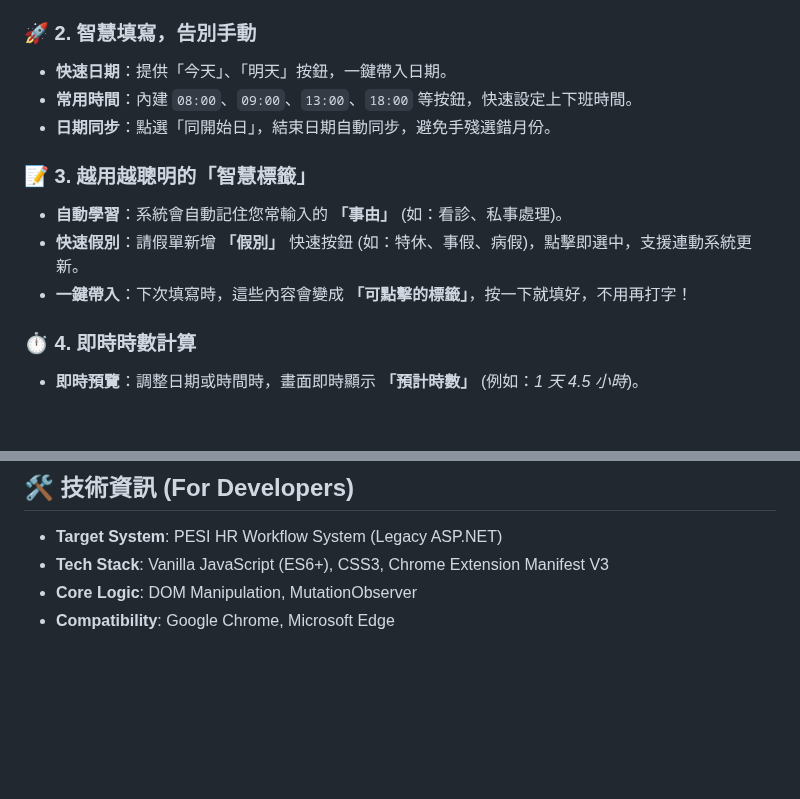
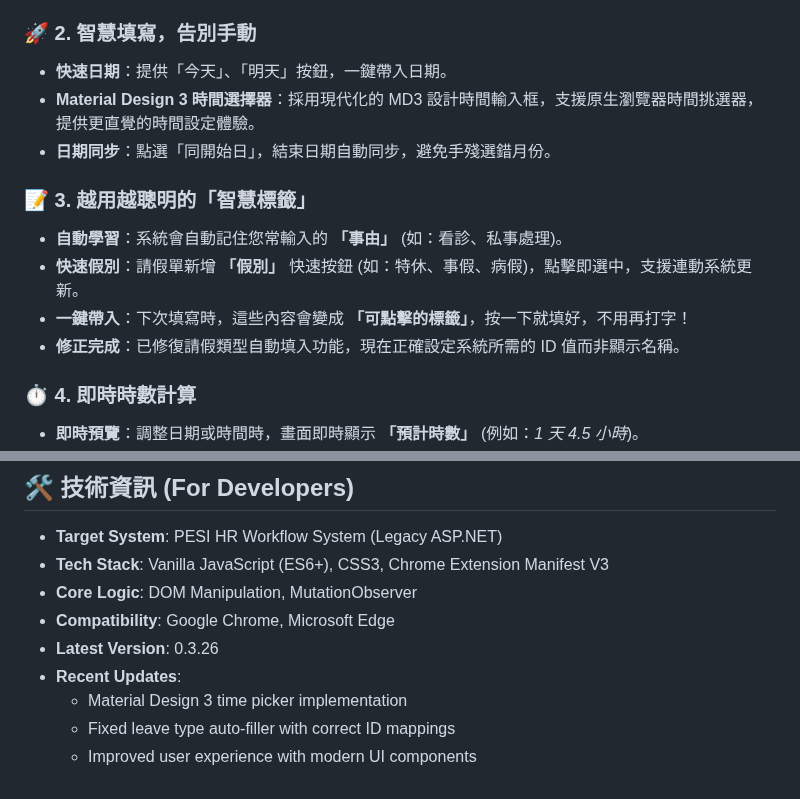
Before and after one commit to vieenrose/pesi-hr-improver, a Markdown page: README.md, 2 parts joined by grey strips. Drawn GitHub-style; blank space fills up the shorter version.

Commit message:
Update README with latest features and fixes
- Update time picker description to Material Design 3
- Add note about fixed leave type auto-filler with correct ID mappings
- Update technical info with latest version 0.3.26 and recent changes

```diff
--- a/README.md
+++ b/README.md
@@ -28,13 +28,14 @@
 
 ### 🚀 2. 智慧填寫，告別手動
 *   **快速日期**：提供「今天」、「明天」按鈕，一鍵帶入日期。
-*   **常用時間**：內建 `08:00`、`09:00`、`13:00`、`18:00` 等按鈕，快速設定上下班時間。
+*   **Material Design 3 時間選擇器**：採用現代化的 MD3 設計時間輸入框，支援原生瀏覽器時間挑選器，提供更直覺的時間設定體驗。
 *   **日期同步**：點選「同開始日」，結束日期自動同步，避免手殘選錯月份。
 
 ### 📝 3. 越用越聰明的「智慧標籤」
 *   **自動學習**：系統會自動記住您常輸入的 **「事由」** (如：看診、私事處理)。
 *   **快速假別**：請假單新增 **「假別」** 快速按鈕 (如：特休、事假、病假)，點擊即選中，支援連動系統更新。
 *   **一鍵帶入**：下次填寫時，這些內容會變成 **「可點擊的標籤」**，按一下就填好，不用再打字！
+*   **修正完成**：已修復請假類型自動填入功能，現在正確設定系統所需的 ID 值而非顯示名稱。
 
 ### ⏱️ 4. 即時時數計算
 *   **即時預覽**：調整日期或時間時，畫面即時顯示 **「預計時數」** (例如：*1 天 4.5 小時*)。
@@ -85,3 +86,8 @@
 *   **Tech Stack**: Vanilla JavaScript (ES6+), CSS3, Chrome Extension Manifest V3
 *   **Core Logic**: DOM Manipulation, MutationObserver
 *   **Compatibility**: Google Chrome, Microsoft Edge
+*   **Latest Version**: 0.3.26
+*   **Recent Updates**:
+    *   Material Design 3 time picker implementation
+    *   Fixed leave type auto-filler with correct ID mappings
+    *   Improved user experience with modern UI components
```
